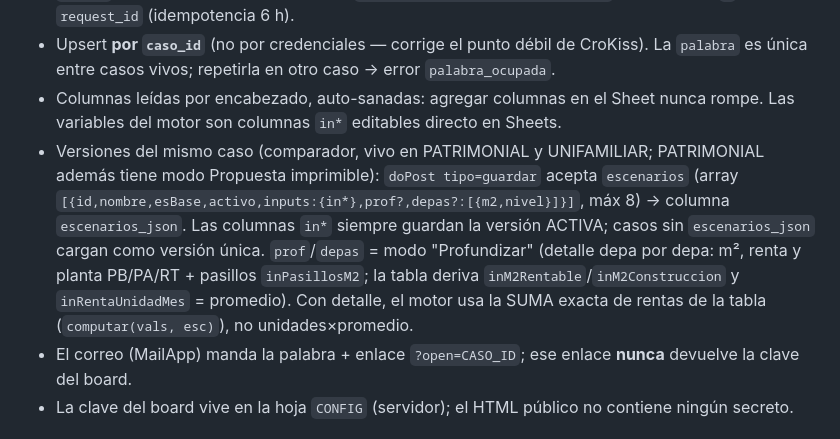
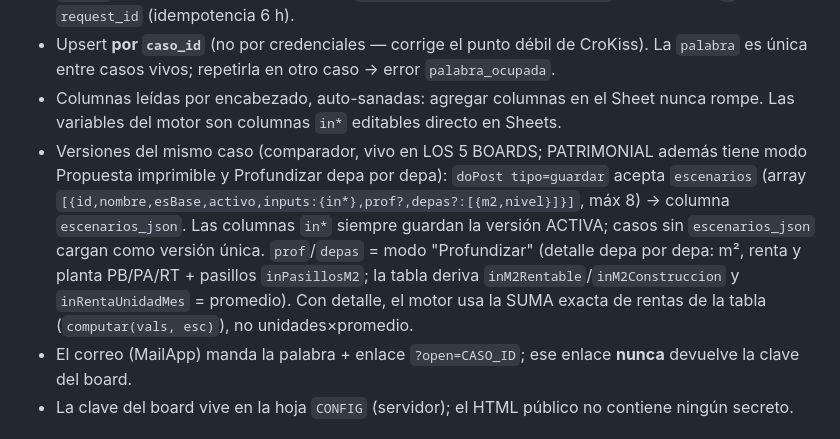
Before and after one commit to alexpueblag/potenciales-yod, a Markdown page: CLAUDE.md, the part around the change. Rendered like a GitHub page.

Commit message:
Docs: comparador de versiones vivo en los 5 boards
Co-Authored-By: Claude Fable 5 <noreply@anthropic.com>

```diff
--- a/CLAUDE.md
+++ b/CLAUDE.md
@@ -12,7 +12,7 @@ BD: Google Sheet **"YOD - POTENCIALES"** · 1 hoja por tipo de desarrollo · **1
 - `doPost` (text/plain JSON, sin preflight): `tipo=guardar | estado | archivar`, siempre con `k` (clave) y `request_id` (idempotencia 6 h).
 - Upsert **por `caso_id`** (no por credenciales — corrige el punto débil de CroKiss). La `palabra` es única entre casos vivos; repetirla en otro caso → error `palabra_ocupada`.
 - Columnas leídas por encabezado, auto-sanadas: agregar columnas en el Sheet nunca rompe. Las variables del motor son columnas `in*` editables directo en Sheets.
-- Versiones del mismo caso (comparador, vivo en PATRIMONIAL y UNIFAMILIAR; PATRIMONIAL además tiene modo Propuesta imprimible): `doPost tipo=guardar` acepta `escenarios` (array `[{id,nombre,esBase,activo,inputs:{in*},prof?,depas?:[{m2,nivel}]}]`, máx 8) → columna `escenarios_json`. Las columnas `in*` siempre guardan la versión ACTIVA; casos sin `escenarios_json` cargan como versión única. `prof`/`depas` = modo "Profundizar" (detalle depa por depa: m², renta y planta PB/PA/RT + pasillos `inPasillosM2`; la tabla deriva `inM2Rentable`/`inM2Construccion` y `inRentaUnidadMes` = promedio). Con detalle, el motor usa la SUMA exacta de rentas de la tabla (`computar(vals, esc)`), no unidades×promedio.
+- Versiones del mismo caso (comparador, vivo en LOS 5 BOARDS; PATRIMONIAL además tiene modo Propuesta imprimible y Profundizar depa por depa): `doPost tipo=guardar` acepta `escenarios` (array `[{id,nombre,esBase,activo,inputs:{in*},prof?,depas?:[{m2,nivel}]}]`, máx 8) → columna `escenarios_json`. Las columnas `in*` siempre guardan la versión ACTIVA; casos sin `escenarios_json` cargan como versión única. `prof`/`depas` = modo "Profundizar" (detalle depa por depa: m², renta y planta PB/PA/RT + pasillos `inPasillosM2`; la tabla deriva `inM2Rentable`/`inM2Construccion` y `inRentaUnidadMes` = promedio). Con detalle, el motor usa la SUMA exacta de rentas de la tabla (`computar(vals, esc)`), no unidades×promedio.
 - El correo (MailApp) manda la palabra + enlace `?open=CASO_ID`; ese enlace **nunca** devuelve la clave del board.
 - La clave del board vive en la hoja `CONFIG` (servidor); el HTML público no contiene ningún secreto.
 
```
